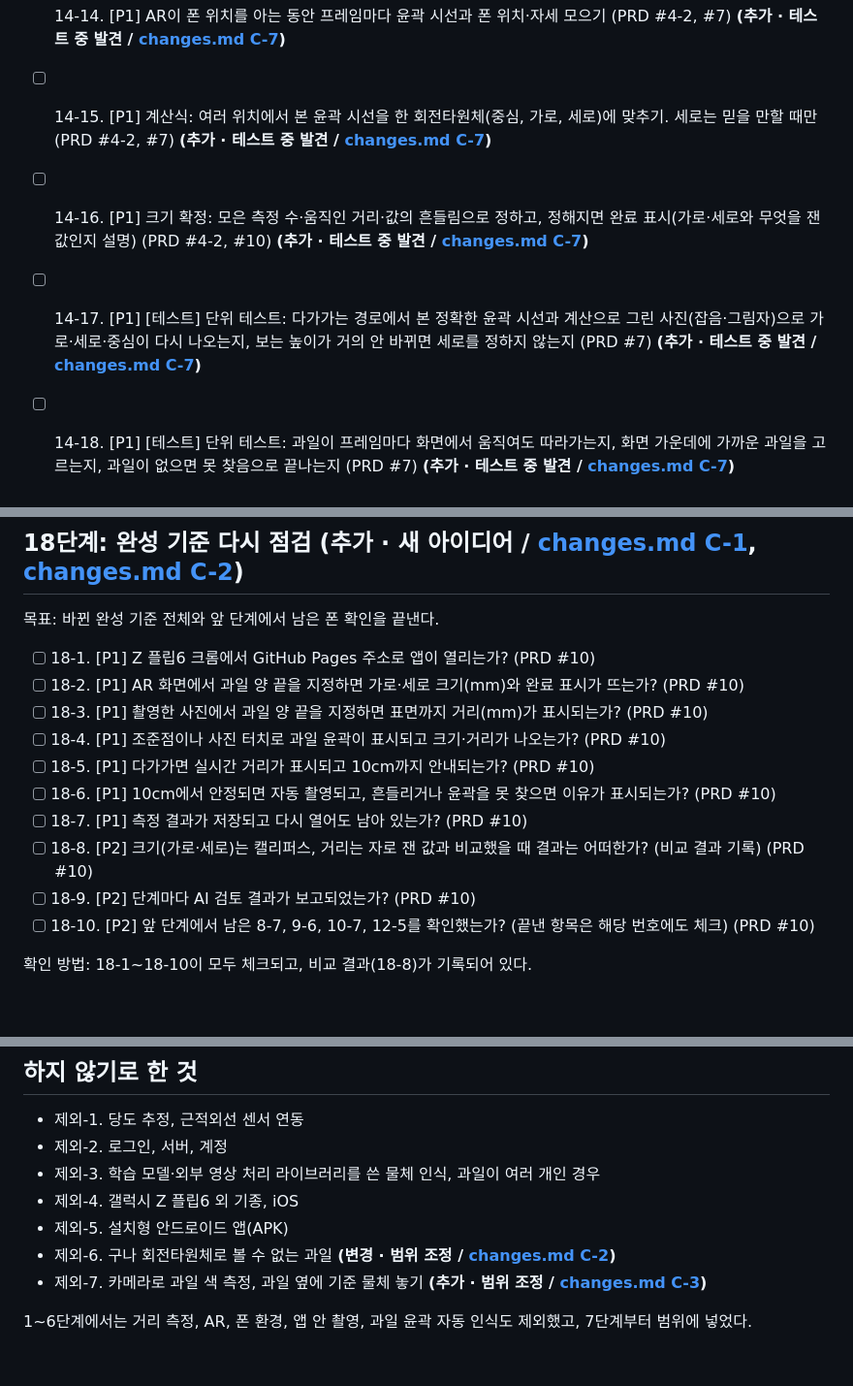
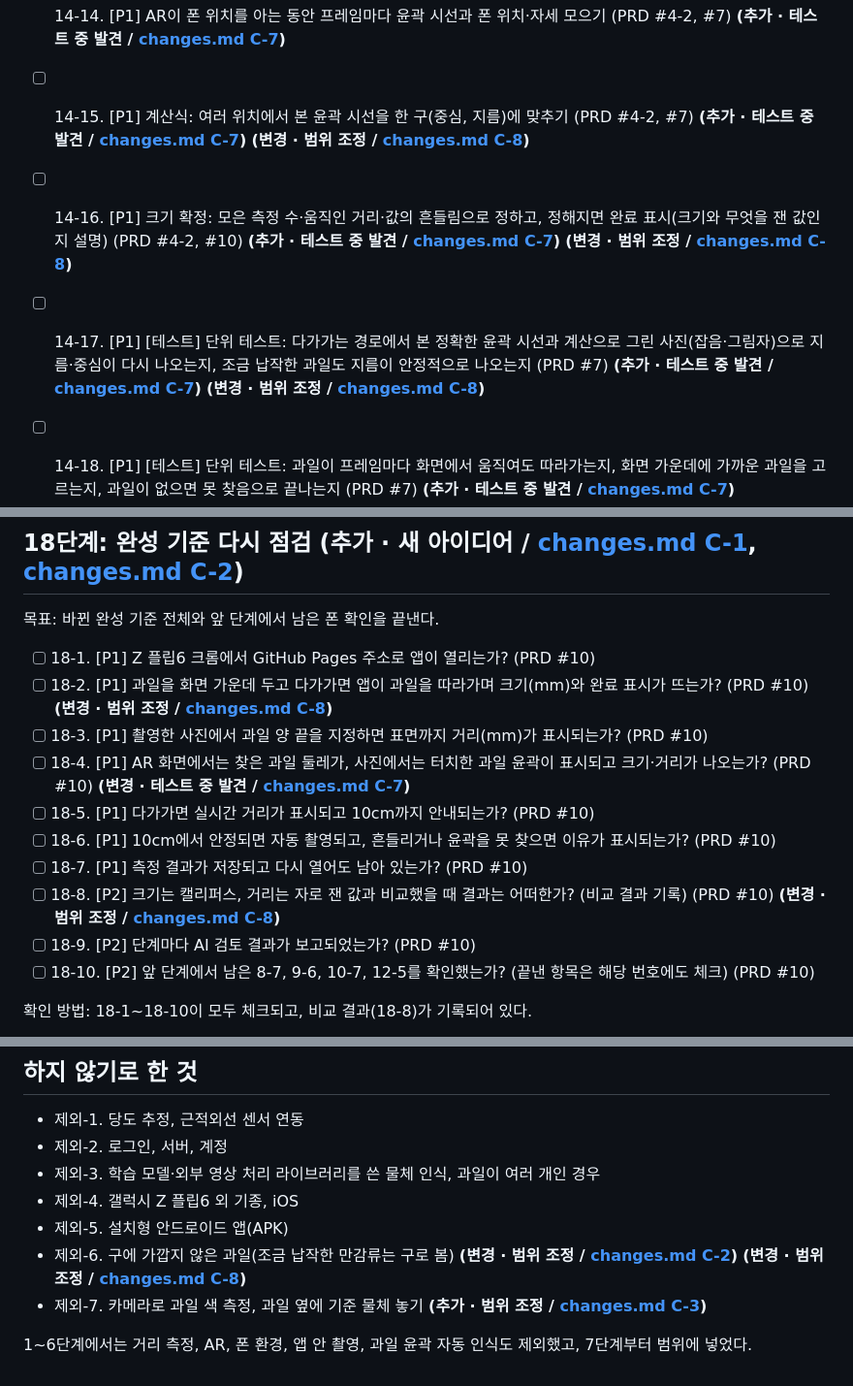
Before and after one commit to lgosoup/fruit-measure, a Markdown page: todo.md, 3 parts joined by grey strips. Shown at 97% size. Rendered like a GitHub page; blank space fills up the shorter version.

```diff
--- a/todo.md
+++ b/todo.md
@@ -241,9 +241,9 @@
 - [ ] 14-12. [P1] 따라가기: 다음 프레임부터 직전 과일 중심에서 다시 찾기(화면이 끊기지 않게 작은 이미지로, 몇 프레임마다) (PRD #4-2, #7) **(추가 · 테스트 중 발견 / [changes.md C-7](changes.md#c-7))**
 - [ ] 14-13. [P1] 「다시 선택하기」 버튼: 「과일을 화면 가운데에 가깝게 해 주세요」 안내 후 대상 다시 찾기 (PRD #4-2) **(추가 · 테스트 중 발견 / [changes.md C-7](changes.md#c-7))**
 - [ ] 14-14. [P1] AR이 폰 위치를 아는 동안 프레임마다 윤곽 시선과 폰 위치·자세 모으기 (PRD #4-2, #7) **(추가 · 테스트 중 발견 / [changes.md C-7](changes.md#c-7))**
-- [ ] 14-15. [P1] 계산식: 여러 위치에서 본 윤곽 시선을 한 회전타원체(중심, 가로, 세로)에 맞추기. 세로는 믿을 만할 때만 (PRD #4-2, #7) **(추가 · 테스트 중 발견 / [changes.md C-7](changes.md#c-7))**
-- [ ] 14-16. [P1] 크기 확정: 모은 측정 수·움직인 거리·값의 흔들림으로 정하고, 정해지면 완료 표시(가로·세로와 무엇을 잰 값인지 설명) (PRD #4-2, #10) **(추가 · 테스트 중 발견 / [changes.md C-7](changes.md#c-7))**
-- [ ] 14-17. [P1] [테스트] 단위 테스트: 다가가는 경로에서 본 정확한 윤곽 시선과 계산으로 그린 사진(잡음·그림자)으로 가로·세로·중심이 다시 나오는지, 보는 높이가 거의 안 바뀌면 세로를 정하지 않는지 (PRD #7) **(추가 · 테스트 중 발견 / [changes.md C-7](changes.md#c-7))**
+- [ ] 14-15. [P1] 계산식: 여러 위치에서 본 윤곽 시선을 한 구(중심, 지름)에 맞추기 (PRD #4-2, #7) **(추가 · 테스트 중 발견 / [changes.md C-7](changes.md#c-7))** **(변경 · 범위 조정 / [changes.md C-8](changes.md#c-8))**
+- [ ] 14-16. [P1] 크기 확정: 모은 측정 수·움직인 거리·값의 흔들림으로 정하고, 정해지면 완료 표시(크기와 무엇을 잰 값인지 설명) (PRD #4-2, #10) **(추가 · 테스트 중 발견 / [changes.md C-7](changes.md#c-7))** **(변경 · 범위 조정 / [changes.md C-8](changes.md#c-8))**
+- [ ] 14-17. [P1] [테스트] 단위 테스트: 다가가는 경로에서 본 정확한 윤곽 시선과 계산으로 그린 사진(잡음·그림자)으로 지름·중심이 다시 나오는지, 조금 납작한 과일도 지름이 안정적으로 나오는지 (PRD #7) **(추가 · 테스트 중 발견 / [changes.md C-7](changes.md#c-7))** **(변경 · 범위 조정 / [changes.md C-8](changes.md#c-8))**
 - [ ] 14-18. [P1] [테스트] 단위 테스트: 과일이 프레임마다 화면에서 움직여도 따라가는지, 화면 가운데에 가까운 과일을 고르는지, 과일이 없으면 못 찾음으로 끝나는지 (PRD #7) **(추가 · 테스트 중 발견 / [changes.md C-7](changes.md#c-7))**
 - [ ] 14-19. [P1] [테스트] (PC) 가짜 프레임으로 다가가는 흐름: 자동 선택 → 따라가기 → 크기 확정 → 완료 표시, 다시 선택하기 (PRD #4-2) **(추가 · 테스트 중 발견 / [changes.md C-7](changes.md#c-7))**
 - [ ] 14-20. [P2] [회귀 테스트] 사진 거리 계산·직접 지정·기록이 그대로 되는지 (PRD #4-3, #4-4, 13-8) **(추가 · 테스트 중 발견 / [changes.md C-7](changes.md#c-7))**
@@ -303,13 +305,13 @@
 목표: 바뀐 완성 기준 전체와 앞 단계에서 남은 폰 확인을 끝낸다.
 
 - [ ] 18-1. [P1] Z 플립6 크롬에서 GitHub Pages 주소로 앱이 열리는가? (PRD #10)
-- [ ] 18-2. [P1] AR 화면에서 과일 양 끝을 지정하면 가로·세로 크기(mm)와 완료 표시가 뜨는가? (PRD #10)
+- [ ] 18-2. [P1] 과일을 화면 가운데 두고 다가가면 앱이 과일을 따라가며 크기(mm)와 완료 표시가 뜨는가? (PRD #10) **(변경 · 범위 조정 / [changes.md C-8](changes.md#c-8))**
 - [ ] 18-3. [P1] 촬영한 사진에서 과일 양 끝을 지정하면 표면까지 거리(mm)가 표시되는가? (PRD #10)
-- [ ] 18-4. [P1] 조준점이나 사진 터치로 과일 윤곽이 표시되고 크기·거리가 나오는가? (PRD #10)
+- [ ] 18-4. [P1] AR 화면에서는 찾은 과일 둘레가, 사진에서는 터치한 과일 윤곽이 표시되고 크기·거리가 나오는가? (PRD #10) **(변경 · 테스트 중 발견 / [changes.md C-7](changes.md#c-7))**
 - [ ] 18-5. [P1] 다가가면 실시간 거리가 표시되고 10cm까지 안내되는가? (PRD #10)
 - [ ] 18-6. [P1] 10cm에서 안정되면 자동 촬영되고, 흔들리거나 윤곽을 못 찾으면 이유가 표시되는가? (PRD #10)
 - [ ] 18-7. [P1] 측정 결과가 저장되고 다시 열어도 남아 있는가? (PRD #10)
-- [ ] 18-8. [P2] 크기(가로·세로)는 캘리퍼스, 거리는 자로 잰 값과 비교했을 때 결과는 어떠한가? (비교 결과 기록) (PRD #10)
+- [ ] 18-8. [P2] 크기는 캘리퍼스, 거리는 자로 잰 값과 비교했을 때 결과는 어떠한가? (비교 결과 기록) (PRD #10) **(변경 · 범위 조정 / [changes.md C-8](changes.md#c-8))**
 - [ ] 18-9. [P2] 단계마다 AI 검토 결과가 보고되었는가? (PRD #10)
 - [ ] 18-10. [P2] 앞 단계에서 남은 8-7, 9-6, 10-7, 12-5를 확인했는가? (끝낸 항목은 해당 번호에도 체크) (PRD #10)
 
@@ -334,7 +336,7 @@
 - 제외-3. 학습 모델·외부 영상 처리 라이브러리를 쓴 물체 인식, 과일이 여러 개인 경우
 - 제외-4. 갤럭시 Z 플립6 외 기종, iOS
 - 제외-5. 설치형 안드로이드 앱(APK)
-- 제외-6. 구나 회전타원체로 볼 수 없는 과일 **(변경 · 범위 조정 / [changes.md C-2](changes.md#c-2))**
+- 제외-6. 구에 가깝지 않은 과일(조금 납작한 만감류는 구로 봄) **(변경 · 범위 조정 / [changes.md C-2](changes.md#c-2))** **(변경 · 범위 조정 / [changes.md C-8](changes.md#c-8))**
 - 제외-7. 카메라로 과일 색 측정, 과일 옆에 기준 물체 놓기 **(추가 · 범위 조정 / [changes.md C-3](changes.md#c-3))**
 
 1~6단계에서는 거리 측정, AR, 폰 환경, 앱 안 촬영, 과일 윤곽 자동 인식도 제외했고, 7단계부터 범위에 넣었다.
```
Also changed, not shown: other parts of todo.md (+20 -18 lines), PRD.md (+18 -15 lines), changes.md (+10 -0 lines).
